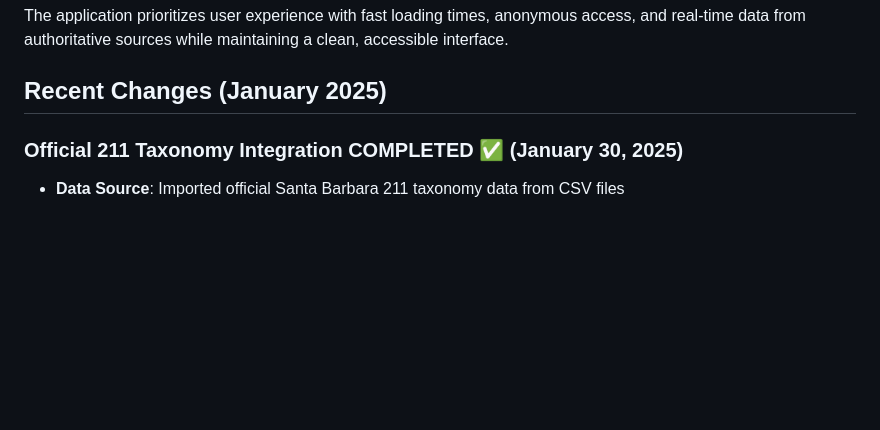
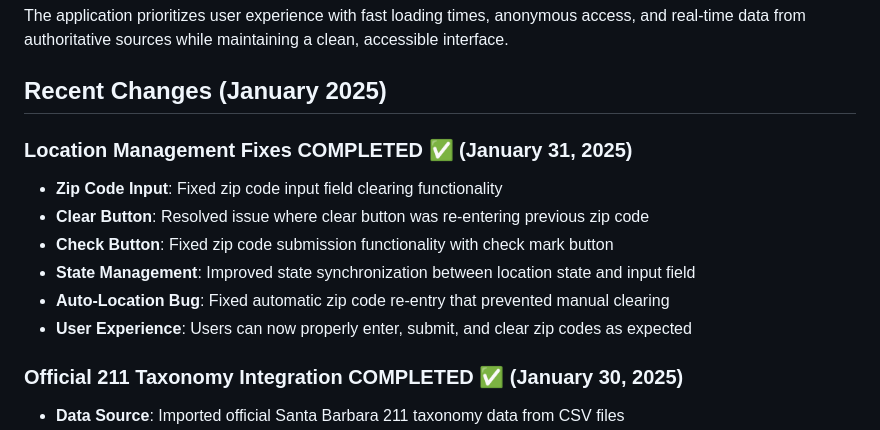
Before and after one commit to kristinameyers/resource-finder, a Markdown page: replit.md, the part around the change. Rendered like a GitHub page; blank space fills up the shorter version.

Commit message:
Improve the way users enter and clear their location information on the website
Fix zip code input field clearing, submission, and state management issues.

Replit-Commit-Author: Agent
Replit-Commit-Session-Id: d46102e0-17dc-42df-9c09-0eb43de2456c
Replit-Commit-Checkpoint-Type: full_checkpoint
Replit-Commit-Screenshot-Url: https://storage.googleapis.com/screenshot-production-us-central1/96c14a12-0c35-4094-bb9e-82e96ecfc487/d46102e0-17dc-42df-9c09-0eb43de2456c/POaIgLC

```diff
--- a/replit.md
+++ b/replit.md
@@ -93,6 +93,14 @@ The application follows a modern full-stack architecture with clear separation b
 The application prioritizes user experience with fast loading times, anonymous access, and real-time data from authoritative sources while maintaining a clean, accessible interface.
 
 ## Recent Changes (January 2025)
+
+### Location Management Fixes COMPLETED ✅ (January 31, 2025)
+- **Zip Code Input**: Fixed zip code input field clearing functionality
+- **Clear Button**: Resolved issue where clear button was re-entering previous zip code
+- **Check Button**: Fixed zip code submission functionality with check mark button
+- **State Management**: Improved state synchronization between location state and input field
+- **Auto-Location Bug**: Fixed automatic zip code re-entry that prevented manual clearing
+- **User Experience**: Users can now properly enter, submit, and clear zip codes as expected
 
 ### Official 211 Taxonomy Integration COMPLETED ✅ (January 30, 2025)
 - **Data Source**: Imported official Santa Barbara 211 taxonomy data from CSV files
```
